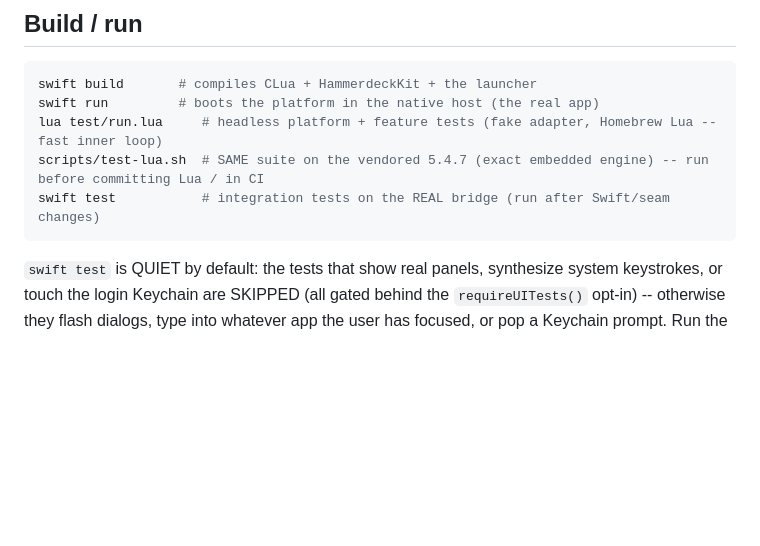
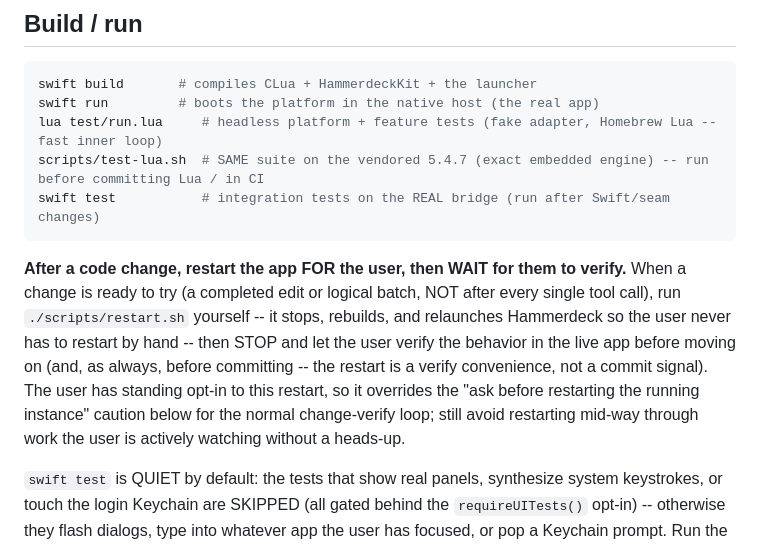
Before and after one commit to kouxing2000/hammerdeck, a Markdown page: CLAUDE.md, the part around the change. GitHub-like rendering; blank space fills up the shorter version.

Commit message:
docs(hammerdeck): restart the app after a change, then wait for user to verify
Add a Build/run rule: after a completed code change, run ./scripts/restart.sh
(stop + rebuild + relaunch) for the user instead of leaving them to restart by
hand, then stop and let them verify in the live app before moving on (and before
committing -- the restart is a verify convenience, not a commit signal).

Request: "add to project CLAUDE.md: after every change, run ./scripts/restart.sh
so the user needn't restart themselves, then wait for them to verify."

Co-Authored-By: Claude Opus 4.8 (1M context) <noreply@anthropic.com>

````diff
--- a/CLAUDE.md
+++ b/CLAUDE.md
@@ -183,6 +183,17 @@ scripts/test-lua.sh  # SAME suite on the vendored 5.4.7 (exact embedded engine)
 swift test           # integration tests on the REAL bridge (run after Swift/seam changes)
 ```
 
+**After a code change, restart the app FOR the user, then WAIT for them to
+verify.** When a change is ready to try (a completed edit or logical batch, NOT
+after every single tool call), run `./scripts/restart.sh` yourself -- it stops,
+rebuilds, and relaunches Hammerdeck so the user never has to restart by hand --
+then STOP and let the user verify the behavior in the live app before moving on
+(and, as always, before committing -- the restart is a verify convenience, not a
+commit signal). The user has standing opt-in to this restart, so it overrides the
+"ask before restarting the running instance" caution below for the normal
+change-verify loop; still avoid restarting mid-way through work the user is
+actively watching without a heads-up.
+
 `swift test` is QUIET by default: the tests that show real panels, synthesize
 system keystrokes, or touch the login Keychain are SKIPPED (all gated behind the
 `requireUITests()` opt-in) -- otherwise they flash dialogs, type into whatever
````
